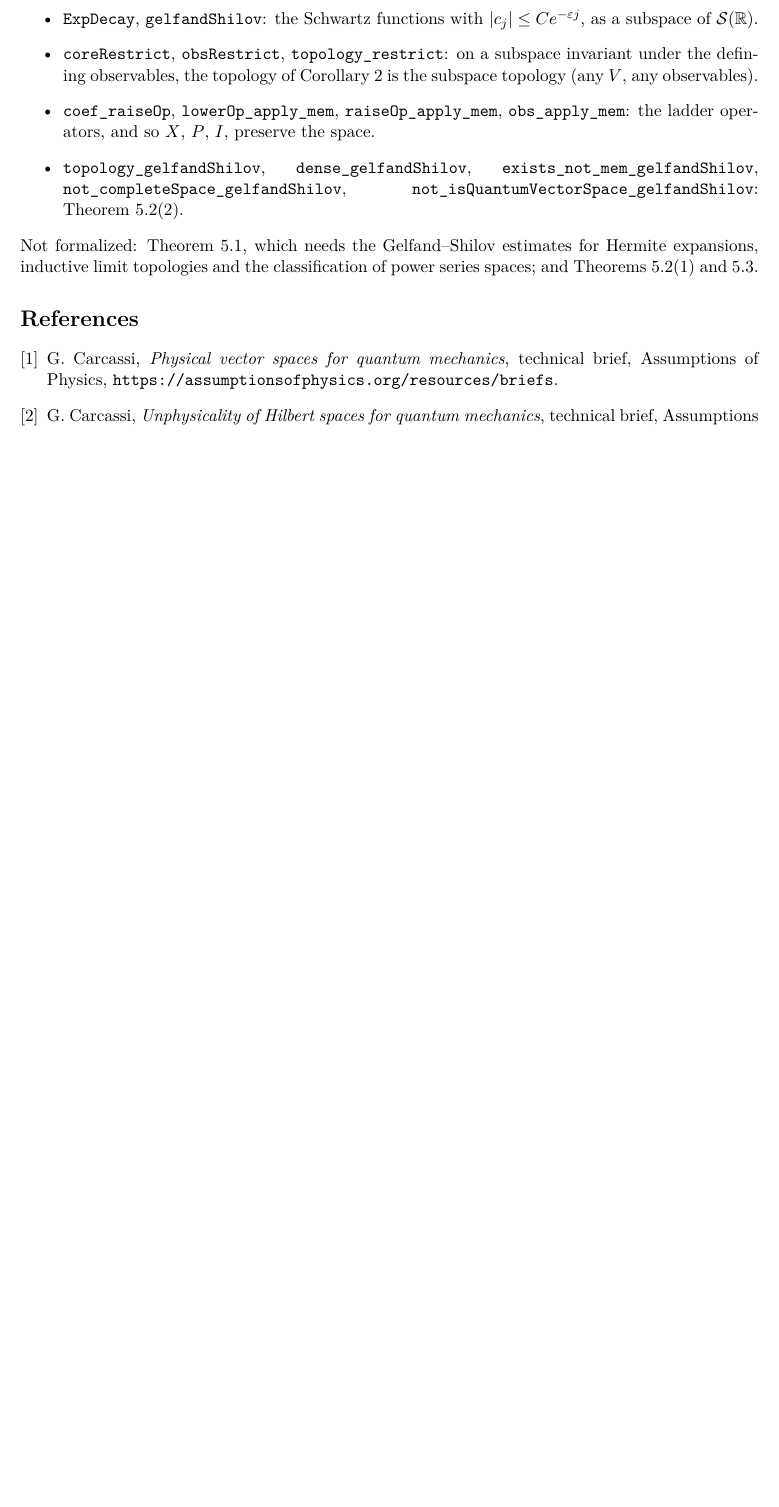
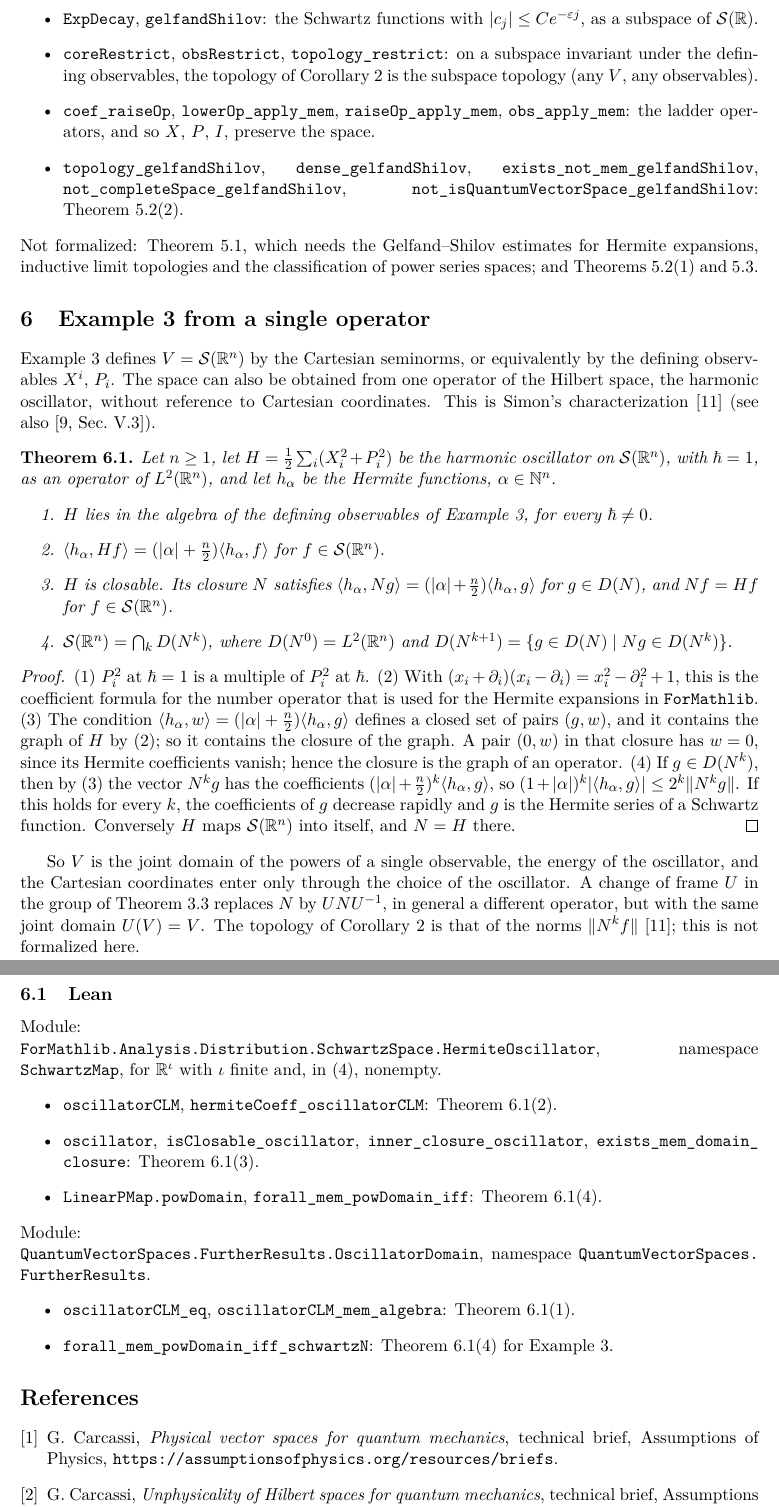
Before and after one commit to rwst/AoP-lean, a LaTeX paper (briefs/QuantumVectorSpaces/further-results.tex): part of page 13 of 14 before the commit and two parts of pages 13 and 14 of 15 after it, the two joined at a grey line, cut so that both start at the same text, the shorter picture padded with empty space. Compiled offline with pdfLaTeX.

Commit message:
The Schwartz space is the joint domain of the powers of the oscillator
On R^ι, the harmonic oscillator on S is closable, its closure N is diagonal
in the Hermite basis, and S = ⋂_k D(N^k) (B. Simon 1971). For Example 3 the
oscillator is ½ Σ (X_i² + P_i²) and lies in the algebra of the defining
observables. Adds Sec. 6 to further-results and removes the corresponding
formalization gap from the open problems.

Co-Authored-By: Claude Opus 5.5 <noreply@anthropic.com>

```diff
--- a/briefs/QuantumVectorSpaces/further-results.tex
+++ b/briefs/QuantumVectorSpaces/further-results.tex
@@ -778,6 +779,71 @@ Not formalized: Theorem~\ref{thm:gs}, which needs the Gelfand--Shilov estimates
 expansions, inductive limit topologies and the classification of power series spaces; and
 Theorems~\ref{thm:gs-def1}(1) and~\ref{thm:gs-moments}.
 
+\section{Example 3 from a single operator}
+\label{sec:oscillator}
+
+Example~3 defines $V = \mathcal S(\mathbb R^n)$ by the Cartesian seminorms, or equivalently by
+the defining observables $X^i$, $P_i$. The space can also be obtained from one operator of the
+Hilbert space, the harmonic oscillator, without reference to Cartesian coordinates. This is
+Simon's characterization~\cite{simon} (see also~\cite[Sec.~V.3]{reedsimon}).
+
+\begin{theorem}\label{thm:oscillator}
+  Let $n \ge 1$, let $H = \frac12 \sum_i (X_i^2 + P_i^2)$ be the harmonic oscillator on
+  $\mathcal S(\mathbb R^n)$, with $\hbar = 1$, as an operator of $L^2(\mathbb R^n)$, and let
+  $h_\alpha$ be the Hermite functions, $\alpha \in \mathbb N^n$.
+  \begin{enumerate}
+    \item $H$ lies in the algebra of the defining observables of Example~3, for every
+      $\hbar \ne 0$.
+    \item $\langle h_\alpha, Hf\rangle = (|\alpha| + \frac n2)\langle h_\alpha, f\rangle$ for
+      $f \in \mathcal S(\mathbb R^n)$.
+    \item $H$ is closable. Its closure $N$ satisfies
+      $\langle h_\alpha, Ng\rangle = (|\alpha| + \frac n2)\langle h_\alpha, g\rangle$ for
+      $g \in D(N)$, and $N f = H f$ for $f \in \mathcal S(\mathbb R^n)$.
+    \item $\mathcal S(\mathbb R^n) = \bigcap_{k} D(N^k)$, where $D(N^0) = L^2(\mathbb R^n)$ and
+      $D(N^{k+1}) = \{g \in D(N) \mid Ng \in D(N^k)\}$.
+  \end{enumerate}
+\end{theorem}
+
+\begin{proof}
+  (1) $P_i^2$ at $\hbar = 1$ is a multiple of $P_i^2$ at $\hbar$. (2) With
+  $(x_i + \partial_i)(x_i - \partial_i) = x_i^2 - \partial_i^2 + 1$, this is the coefficient
+  formula for the number operator that is used for the Hermite expansions in~\lean{ForMathlib}.
+  (3) The condition $\langle h_\alpha, w\rangle = (|\alpha| + \frac n2)\langle h_\alpha, g\rangle$
+  defines a closed set of pairs $(g, w)$, and it contains the graph of $H$ by~(2); so it contains
+  the closure of the graph. A pair $(0, w)$ in that closure has $w = 0$, since its Hermite
+  coefficients vanish; hence the closure is the graph of an operator. (4) If $g \in D(N^k)$, then
+  by~(3) the vector $N^k g$ has the coefficients $(|\alpha| + \frac n2)^k\langle h_\alpha,
+  g\rangle$, so $(1 + |\alpha|)^k|\langle h_\alpha, g\rangle| \le 2^k\|N^k g\|$. If this holds
+  for every $k$, the coefficients of $g$ decrease rapidly and $g$ is the Hermite series of a
+  Schwartz function. Conversely $H$ maps $\mathcal S(\mathbb R^n)$ into itself, and $N = H$ there.
+\end{proof}
+
+So $V$ is the joint domain of the powers of a single observable, the energy of the oscillator,
+and the Cartesian coordinates enter only through the choice of the oscillator. A change of frame
+$U$ in the group of Theorem~\ref{thm:linearframes} replaces $N$ by $UNU^{-1}$, in general a
+different operator, but with the same joint domain $U(V) = V$. The topology of Corollary~2 is
+that of the norms $\|N^k f\|$~\cite{simon}; this is not formalized here.
+
+\subsection{Lean}
+
+Module:\\ \lean{ForMathlib.Analysis.Distribution.SchwartzSpace.HermiteOscillator}, namespace
+\lean{SchwartzMap}, for $\mathbb R^\iota$ with $\iota$ finite and, in~(4), nonempty.
+\begin{itemize}
+  \item \lean{oscillatorCLM}, \lean{hermiteCoeff_oscillatorCLM}: Theorem~\ref{thm:oscillator}(2).
+  \item \lean{oscillator}, \lean{isClosable_oscillator}, \lean{inner_closure_oscillator},
+    \lean{exists_mem_domain_closure}: Theorem~\ref{thm:oscillator}(3).
+  \item \lean{LinearPMap.powDomain}, \lean{forall_mem_powDomain_iff}:
+    Theorem~\ref{thm:oscillator}(4).
+\end{itemize}
+Module:\\ \lean{QuantumVectorSpaces.FurtherResults.OscillatorDomain}, namespace
+\lean{QuantumVectorSpaces.FurtherResults}.
+\begin{itemize}
+  \item \lean{oscillatorCLM_eq}, \lean{oscillatorCLM_mem_algebra}:
+    Theorem~\ref{thm:oscillator}(1).
+  \item \lean{forall_mem_powDomain_iff_schwartzN}: Theorem~\ref{thm:oscillator}(4) for
+    Example~3.
+\end{itemize}
+
 \begin{thebibliography}{9}
 \bibitem{brief} G.~Carcassi, \emph{Physical vector spaces for quantum mechanics}, technical
   brief, Assumptions of Physics, \url{https://assumptionsofphysics.org/resources/briefs}.
```
Also changed, not shown: briefs/QuantumVectorSpaces/open-problems.tex (+2 -8 lines), briefs/QuantumVectorSpaces/further-results.pdf, briefs/QuantumVectorSpaces/open-problems.pdf, briefs/QuantumVectorSpaces/further-results.tex (5 more changed lines), 2 other files.
